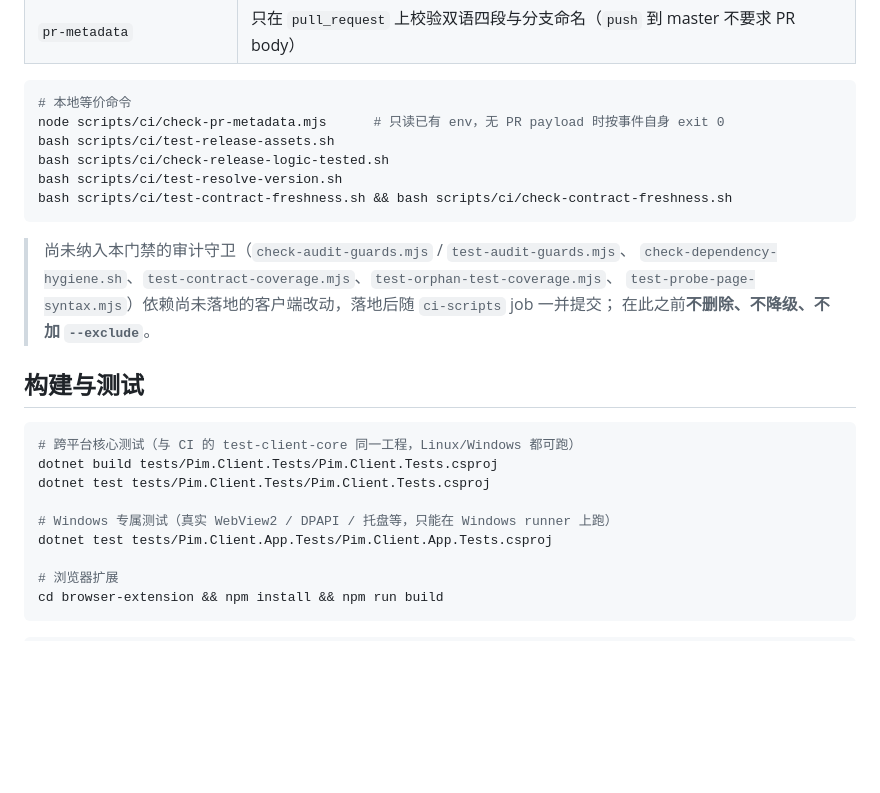
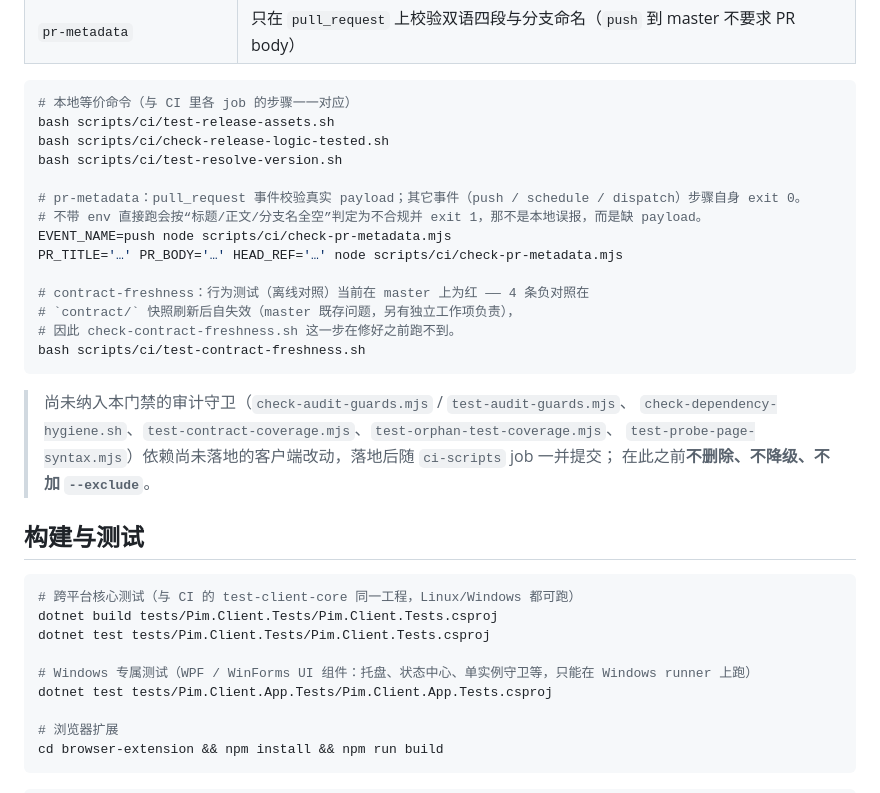
Before and after one commit to 2746267826/pim-windows, a Markdown page: README.md, the part around the change. Rendered like a GitHub page; blank space fills up the shorter version.

Commit message:
docs(gate): 修正 README 里三条与 master 实际行为不符的门禁说明 / docs(gate): fix three gate notes in README that did not match actual master behaviour
独立复核发现并修正（仅文档，无工作流/脚本行为变化）：
- check-pr-metadata.mjs：不带 env 直接跑实际是 exit 1（缺 payload），
  原文写成「无 PR payload 时按事件自身 exit 0」不准确；改为分别给出
  EVENT_NAME=push（exit 0）与传真实 PR_TITLE/PR_BODY/HEAD_REF 两种用法。
- contract-freshness 的本地命令：test-contract-freshness.sh 当前在 master 上就是红的
  （4 条负对照在契约快照刷新后自失效），原文用 `&&` 串上 check-contract-freshness.sh
  会让人误以为这一步能跑到；改为只列能真实执行的行为测试并注明既存红。
- tests/Pim.Client.App.Tests 的描述：master 该工程只编译 WPF/WinForms UI 组件用例，
  不含真实 WebView2 夹具，原文「真实 WebView2」属过度描述。

````diff
--- a/README.md
+++ b/README.md
@@ -28,12 +28,20 @@ PIM 的 Windows 端：守护程序采集前台应用、窗口与键鼠活跃度
 | `pr-metadata` | 只在 `pull_request` 上校验双语四段与分支命名（`push` 到 master 不要求 PR body） |
 
 ```bash
-# 本地等价命令
-node scripts/ci/check-pr-metadata.mjs      # 只读已有 env，无 PR payload 时按事件自身 exit 0
+# 本地等价命令（与 CI 里各 job 的步骤一一对应）
 bash scripts/ci/test-release-assets.sh
 bash scripts/ci/check-release-logic-tested.sh
 bash scripts/ci/test-resolve-version.sh
-bash scripts/ci/test-contract-freshness.sh && bash scripts/ci/check-contract-freshness.sh
+
+# pr-metadata：pull_request 事件校验真实 payload；其它事件（push / schedule / dispatch）步骤自身 exit 0。
+# 不带 env 直接跑会按“标题/正文/分支名全空”判定为不合规并 exit 1，那不是本地误报，而是缺 payload。
+EVENT_NAME=push node scripts/ci/check-pr-metadata.mjs
+PR_TITLE='…' PR_BODY='…' HEAD_REF='…' node scripts/ci/check-pr-metadata.mjs
+
+# contract-freshness：行为测试（离线对照）当前在 master 上为红 —— 4 条负对照在
+# `contract/` 快照刷新后自失效（master 既存问题，另有独立工作项负责），
+# 因此 check-contract-freshness.sh 这一步在修好之前跑不到。
+bash scripts/ci/test-contract-freshness.sh
 ```
 
 > 尚未纳入本门禁的审计守卫（`check-audit-guards.mjs` / `test-audit-guards.mjs`、
@@ -48,7 +56,7 @@ bash scripts/ci/test-contract-freshness.sh && bash scripts/ci/check-contract-fre
 dotnet build tests/Pim.Client.Tests/Pim.Client.Tests.csproj
 dotnet test tests/Pim.Client.Tests/Pim.Client.Tests.csproj
 
-# Windows 专属测试（真实 WebView2 / DPAPI / 托盘等，只能在 Windows runner 上跑）
+# Windows 专属测试（WPF / WinForms UI 组件：托盘、状态中心、单实例守卫等，只能在 Windows runner 上跑）
 dotnet test tests/Pim.Client.App.Tests/Pim.Client.App.Tests.csproj
 
 # 浏览器扩展
````
